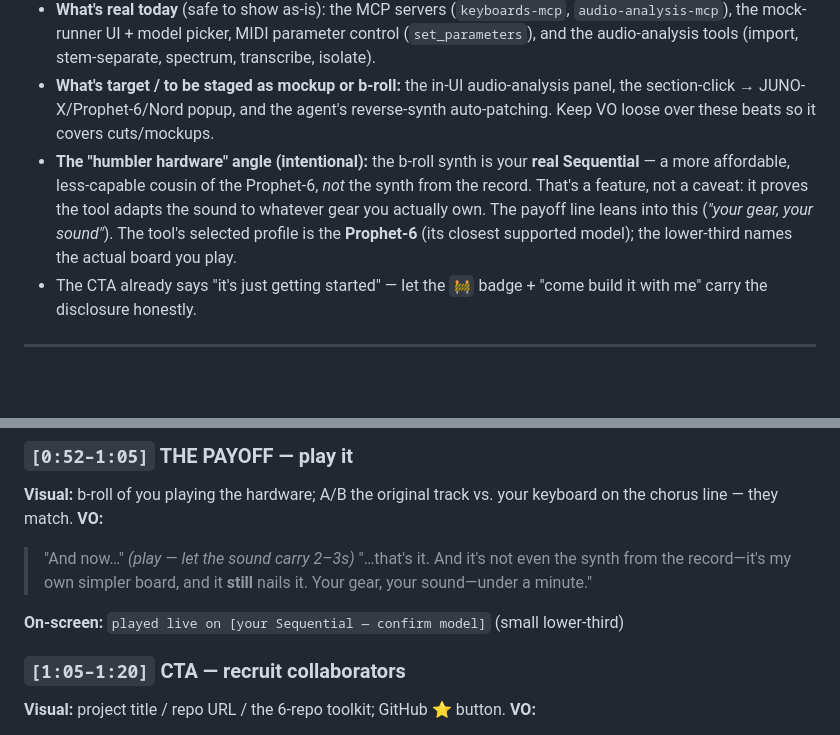
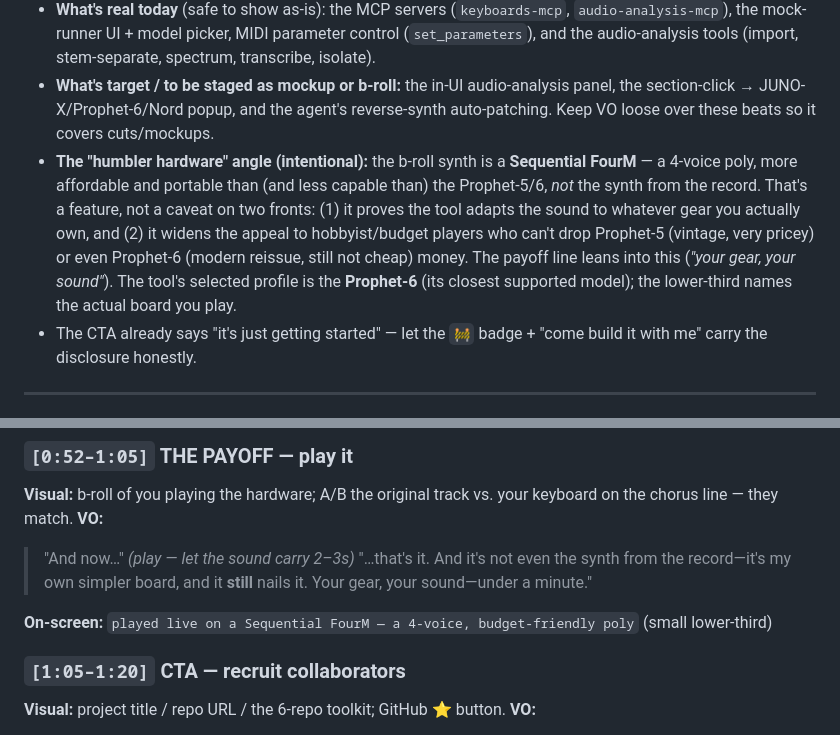
Before and after one commit to uribrecher/sounds-and-recreation, a Markdown page: commentary-scripts/demo.md, 2 parts joined by grey strips. GitHub-like rendering; blank space fills up the shorter version.

Commit message:
docs: name the Sequential FourM + budget-player angle (#11)
Fill the lower-third with the actual board (Sequential FourM, 4-voice)
and expand the production note: the humbler hardware also widens appeal
to hobbyist/budget players priced out of a Prophet-5/6.

Co-Authored-By: Claude Opus 4.8 (1M context) <noreply@anthropic.com>

```diff
--- a/commentary-scripts/demo.md
+++ b/commentary-scripts/demo.md
@@ -14,7 +14,7 @@ Part of the flow below — **the audio-analysis panel, click-a-section → keybo
 - Frame the unbuilt beats as **"the workflow we're building"**, not a shipped feature. This is a recruitment pitch, not a product launch — *being early is the ask.*
 - **What's real today** (safe to show as-is): the MCP servers (`keyboards-mcp`, `audio-analysis-mcp`), the mock-runner UI + model picker, MIDI parameter control (`set_parameters`), and the audio-analysis tools (import, stem-separate, spectrum, transcribe, isolate).
 - **What's target / to be staged as mockup or b-roll:** the in-UI audio-analysis panel, the section-click → JUNO-X/Prophet-6/Nord popup, and the agent's reverse-synth auto-patching. Keep VO loose over these beats so it covers cuts/mockups.
-- **The "humbler hardware" angle (intentional):** the b-roll synth is your **real Sequential** — a more affordable, less-capable cousin of the Prophet-6, *not* the synth from the record. That's a feature, not a caveat: it proves the tool adapts the sound to whatever gear you actually own. The payoff line leans into this (*"your gear, your sound"*). The tool's selected profile is the **Prophet-6** (its closest supported model); the lower-third names the actual board you play.
+- **The "humbler hardware" angle (intentional):** the b-roll synth is a **Sequential FourM** — a 4-voice poly, more affordable and portable than (and less capable than) the Prophet-5/6, *not* the synth from the record. That's a feature, not a caveat on two fronts: (1) it proves the tool adapts the sound to whatever gear you actually own, and (2) it widens the appeal to hobbyist/budget players who can't drop Prophet-5 (vintage, very pricey) or even Prophet-6 (modern reissue, still not cheap) money. The payoff line leans into this (*"your gear, your sound"*). The tool's selected profile is the **Prophet-6** (its closest supported model); the lower-third names the actual board you play.
 - The CTA already says "it's just getting started" — let the `🚧` badge + "come build it with me" carry the disclosure honestly.
 
 ---
@@ -66,7 +66,7 @@ Part of the flow below — **the audio-analysis panel, click-a-section → keybo
 **VO:**
 > "And now…" *(play — let the sound carry 2–3s)* "…that's it. And it's not even the synth from the record—it's my own simpler board, and it **still** nails it. Your gear, your sound—under a minute."
 
-**On-screen:** `played live on [your Sequential — confirm model]` (small lower-third)
+**On-screen:** `played live on a Sequential FourM — a 4-voice, budget-friendly poly` (small lower-third)
 
 ### `[1:05–1:20]` CTA — recruit collaborators
 **Visual:** project title / repo URL / the 6-repo toolkit; GitHub ⭐ button.
```
